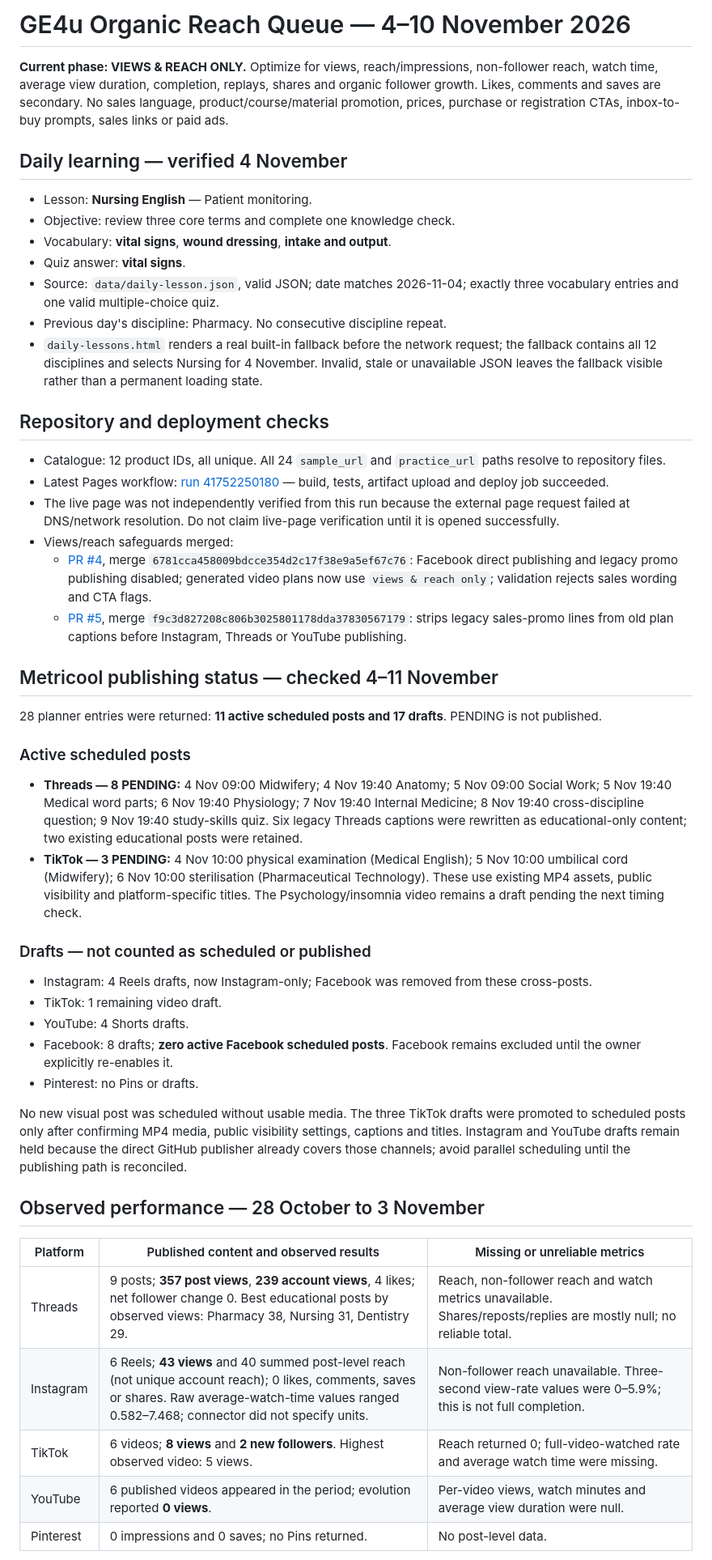
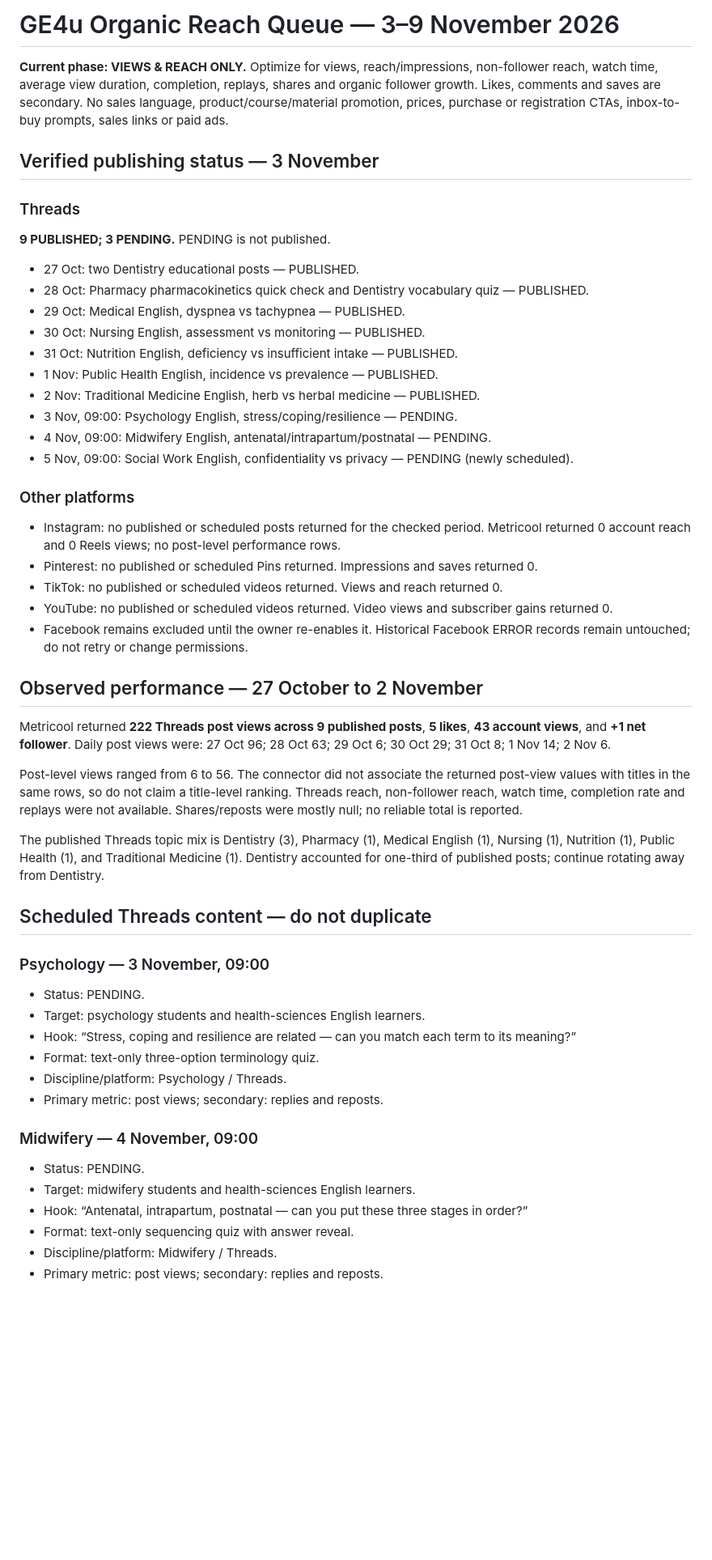
Before and after one commit to ge4uhealthsciences-creator/medvocab-lab, a Markdown page: marketing/SOCIAL_CONTENT_QUEUE.md, the part around one of its changes. Shown at 81% size. Drawn GitHub-style; blank space fills up the shorter version.

Commit message:
Revert "docs: refresh GE4u views and reach operations report"
This reverts commit 677496d8c39b50b53ec60faa9d971c5c8bec2345.

```diff
--- a/marketing/SOCIAL_CONTENT_QUEUE.md
+++ b/marketing/SOCIAL_CONTENT_QUEUE.md
@@ -1,52 +1,55 @@
-# GE4u Organic Reach Queue — 4–10 November 2026
+# GE4u Organic Reach Queue — 3–9 November 2026
 
 **Current phase: VIEWS & REACH ONLY.** Optimize for views, reach/impressions, non-follower reach, watch time, average view duration, completion, replays, shares and organic follower growth. Likes, comments and saves are secondary. No sales language, product/course/material promotion, prices, purchase or registration CTAs, inbox-to-buy prompts, sales links or paid ads.
 
-## Daily learning — verified 4 November
+## Verified publishing status — 3 November
 
-- Lesson: **Nursing English** — Patient monitoring.
-- Objective: review three core terms and complete one knowledge check.
-- Vocabulary: **vital signs**, **wound dressing**, **intake and output**.
-- Quiz answer: **vital signs**.
-- Source: `data/daily-lesson.json`, valid JSON; date matches 2026-11-04; exactly three vocabulary entries and one valid multiple-choice quiz.
-- Previous day's discipline: Pharmacy. No consecutive discipline repeat.
-- `daily-lessons.html` renders a real built-in fallback before the network request; the fallback contains all 12 disciplines and selects Nursing for 4 November. Invalid, stale or unavailable JSON leaves the fallback visible rather than a permanent loading state.
+### Threads
 
-## Repository and deployment checks
+**9 PUBLISHED; 3 PENDING.** PENDING is not published.
 
-- Catalogue: 12 product IDs, all unique. All 24 `sample_url` and `practice_url` paths resolve to repository files.
-- Latest Pages workflow: [run 41752250180](https://github.com/ge4uhealthsciences-creator/medvocab-lab/actions/runs/41752250180) — build, tests, artifact upload and deploy job succeeded.
-- The live page was not independently verified from this run because the external page request failed at DNS/network resolution. Do not claim live-page verification until it is opened successfully.
-- Views/reach safeguards merged:
-  - [PR #4](https://github.com/ge4uhealthsciences-creator/medvocab-lab/pull/4), merge `6781cca458009bdcce354d2c17f38e9a5ef67c76`: Facebook direct publishing and legacy promo publishing disabled; generated video plans now use `views & reach only`; validation rejects sales wording and CTA flags.
-  - [PR #5](https://github.com/ge4uhealthsciences-creator/medvocab-lab/pull/5), merge `f9c3d827208c806b3025801178dda37830567179`: strips legacy sales-promo lines from old plan captions before Instagram, Threads or YouTube publishing.
+- 27 Oct: two Dentistry educational posts — PUBLISHED.
+- 28 Oct: Pharmacy pharmacokinetics quick check and Dentistry vocabulary quiz — PUBLISHED.
+- 29 Oct: Medical English, dyspnea vs tachypnea — PUBLISHED.
+- 30 Oct: Nursing English, assessment vs monitoring — PUBLISHED.
+- 31 Oct: Nutrition English, deficiency vs insufficient intake — PUBLISHED.
+- 1 Nov: Public Health English, incidence vs prevalence — PUBLISHED.
+- 2 Nov: Traditional Medicine English, herb vs herbal medicine — PUBLISHED.
+- 3 Nov, 09:00: Psychology English, stress/coping/resilience — PENDING.
+- 4 Nov, 09:00: Midwifery English, antenatal/intrapartum/postnatal — PENDING.
+- 5 Nov, 09:00: Social Work English, confidentiality vs privacy — PENDING (newly scheduled).
 
-## Metricool publishing status — checked 4–11 November
+### Other platforms
 
-28 planner entries were returned: **11 active scheduled posts and 17 drafts**. PENDING is not published.
+- Instagram: no published or scheduled posts returned for the checked period. Metricool returned 0 account reach and 0 Reels views; no post-level performance rows.
+- Pinterest: no published or scheduled Pins returned. Impressions and saves returned 0.
+- TikTok: no published or scheduled videos returned. Views and reach returned 0.
+- YouTube: no published or scheduled videos returned. Video views and subscriber gains returned 0.
+- Facebook remains excluded until the owner re-enables it. Historical Facebook ERROR records remain untouched; do not retry or change permissions.
 
-### Active scheduled posts
+## Observed performance — 27 October to 2 November
 
-- **Threads — 8 PENDING:** 4 Nov 09:00 Midwifery; 4 Nov 19:40 Anatomy; 5 Nov 09:00 Social Work; 5 Nov 19:40 Medical word parts; 6 Nov 19:40 Physiology; 7 Nov 19:40 Internal Medicine; 8 Nov 19:40 cross-discipline question; 9 Nov 19:40 study-skills quiz. Six legacy Threads captions were rewritten as educational-only content; two existing educational posts were retained.
-- **TikTok — 3 PENDING:** 4 Nov 10:00 physical examination (Medical English); 5 Nov 10:00 umbilical cord (Midwifery); 6 Nov 10:00 sterilisation (Pharmaceutical Technology). These use existing MP4 assets, public visibility and platform-specific titles. The Psychology/insomnia video remains a draft pending the next timing check.
+Metricool returned **222 Threads post views across 9 published posts**, **5 likes**, **43 account views**, and **+1 net follower**. Daily post views were: 27 Oct 96; 28 Oct 63; 29 Oct 6; 30 Oct 29; 31 Oct 8; 1 Nov 14; 2 Nov 6.
 
-### Drafts — not counted as scheduled or published
+Post-level views ranged from 6 to 56. The connector did not associate the returned post-view values with titles in the same rows, so do not claim a title-level ranking. Threads reach, non-follower reach, watch time, completion rate and replays were not available. Shares/reposts were mostly null; no reliable total is reported.
 
-- Instagram: 4 Reels drafts, now Instagram-only; Facebook was removed from these cross-posts.
-- TikTok: 1 remaining video draft.
-- YouTube: 4 Shorts drafts.
-- Facebook: 8 drafts; **zero active Facebook scheduled posts**. Facebook remains excluded until the owner explicitly re-enables it.
-- Pinterest: no Pins or drafts.
+The published Threads topic mix is Dentistry (3), Pharmacy (1), Medical English (1), Nursing (1), Nutrition (1), Public Health (1), and Traditional Medicine (1). Dentistry accounted for one-third of published posts; continue rotating away from Dentistry.
 
-No new visual post was scheduled without usable media. The three TikTok drafts were promoted to scheduled posts only after confirming MP4 media, public visibility settings, captions and titles. Instagram and YouTube drafts remain held because the direct GitHub publisher already covers those channels; avoid parallel scheduling until the publishing path is reconciled.
+## Scheduled Threads content — do not duplicate
 
-## Observed performance — 28 October to 3 November
+### Psychology — 3 November, 09:00
+- Status: PENDING.
+- Target: psychology students and health-sciences English learners.
+- Hook: “Stress, coping and resilience are related — can you match each term to its meaning?”
+- Format: text-only three-option terminology quiz.
+- Discipline/platform: Psychology / Threads.
+- Primary metric: post views; secondary: replies and reposts.
 
-| Platform | Published content and observed results | Missing or unreliable metrics |
-|---|---|---|
-| Threads | 9 posts; **357 post views**, **239 account views**, 4 likes; net follower change 0. Best educational posts by observed views: Pharmacy 38, Nursing 31, Dentistry 29. | Reach, non-follower reach and watch metrics unavailable. Shares/reposts/replies are mostly null; no reliable total. |
-| Instagram | 6 Reels; **43 views** and 40 summed post-level reach (not unique account reach); 0 likes, comments, saves or shares. Raw average-watch-time values ranged 0.582–7.468; connector did not specify units. | Non-follower reach unavailable. Three-second view-rate values were 0–5.9%; this is not full completion. |
-| TikTok | 6 videos; **8 views** and **2 new followers**. Highest observed video: 5 views. | Reach returned 0; full-video-watched rate and average watch time were missing. |
-| YouTube | 6 published videos appeared in the period; evolution reported **0 views**. | Per-video views, watch minutes and average view duration were null. |
-| Pinterest | 0 impressions and 0 saves; no Pins returned. | No post-level data. |
+### Midwifery — 4 November, 09:00
+- Status: PENDING.
+- Target: midwifery students and health-sciences English learners.
+- Hook: “Antenatal, intrapartum, postnatal — can you put these three stages in order?”
+- Format: text-only sequencing quiz with answer reveal.
+- Discipline/platform: Midwifery / Threads.
+- Primary metric: post views; secondary: replies and reposts.
 
```
Also changed, not shown: other parts of marketing/SOCIAL_CONTENT_QUEUE.md (+50 -26 lines).
